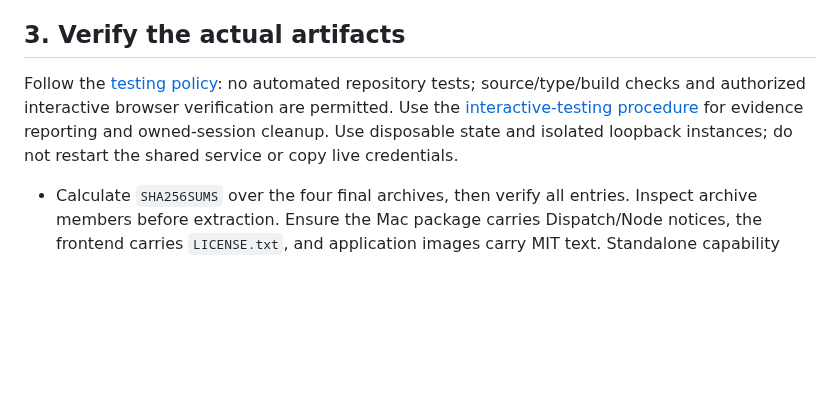
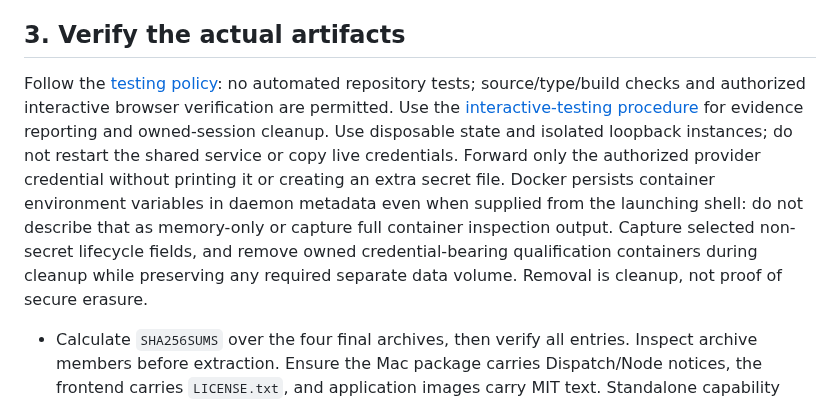
Before and after one commit to dispatchlabs-ai/dispatch, a Markdown page: .pi/skills/release.md, the part around the change. GitHub-like rendering; blank space fills up the shorter version.

Commit message:
docs: clarify Docker credential metadata and qualification cleanup

```diff
--- a/.pi/skills/release.md
+++ b/.pi/skills/release.md
@@ -59,7 +59,7 @@ Record apt package inventory: Ubuntu assembly is not fully bit-reproducible. **B
 
 ## 3. Verify the actual artifacts
 
-Follow the [testing policy](../../CONTRIBUTING.md#testing-policy): no automated repository tests; source/type/build checks and authorized interactive browser verification are permitted. Use the [interactive-testing procedure](interactive-testing.md) for evidence reporting and owned-session cleanup. Use disposable state and isolated loopback instances; do not restart the shared service or copy live credentials.
+Follow the [testing policy](../../CONTRIBUTING.md#testing-policy): no automated repository tests; source/type/build checks and authorized interactive browser verification are permitted. Use the [interactive-testing procedure](interactive-testing.md) for evidence reporting and owned-session cleanup. Use disposable state and isolated loopback instances; do not restart the shared service or copy live credentials. Forward only the authorized provider credential without printing it or creating an extra secret file. Docker persists container environment variables in daemon metadata even when supplied from the launching shell: do not describe that as memory-only or capture full container inspection output. Capture selected non-secret lifecycle fields, and remove owned credential-bearing qualification containers during cleanup while preserving any required separate data volume. Removal is cleanup, not proof of secure erasure.
 
 - Calculate `SHA256SUMS` over the four final archives, then verify all entries. Inspect archive members before extraction. Ensure the Mac package carries Dispatch/Node notices, the frontend carries `LICENSE.txt`, and application images carry MIT text. Standalone capability publication would need its own license inclusion and is not a default release artifact.
 - Inspect actual embedded Dispatch versions and Pi dependencies/capability peers in Mac/controller/worker outputs; a source manifest check alone is insufficient. Run the extracted Mac `version` command with a minimal environment excluding Nix/Homebrew.
```
